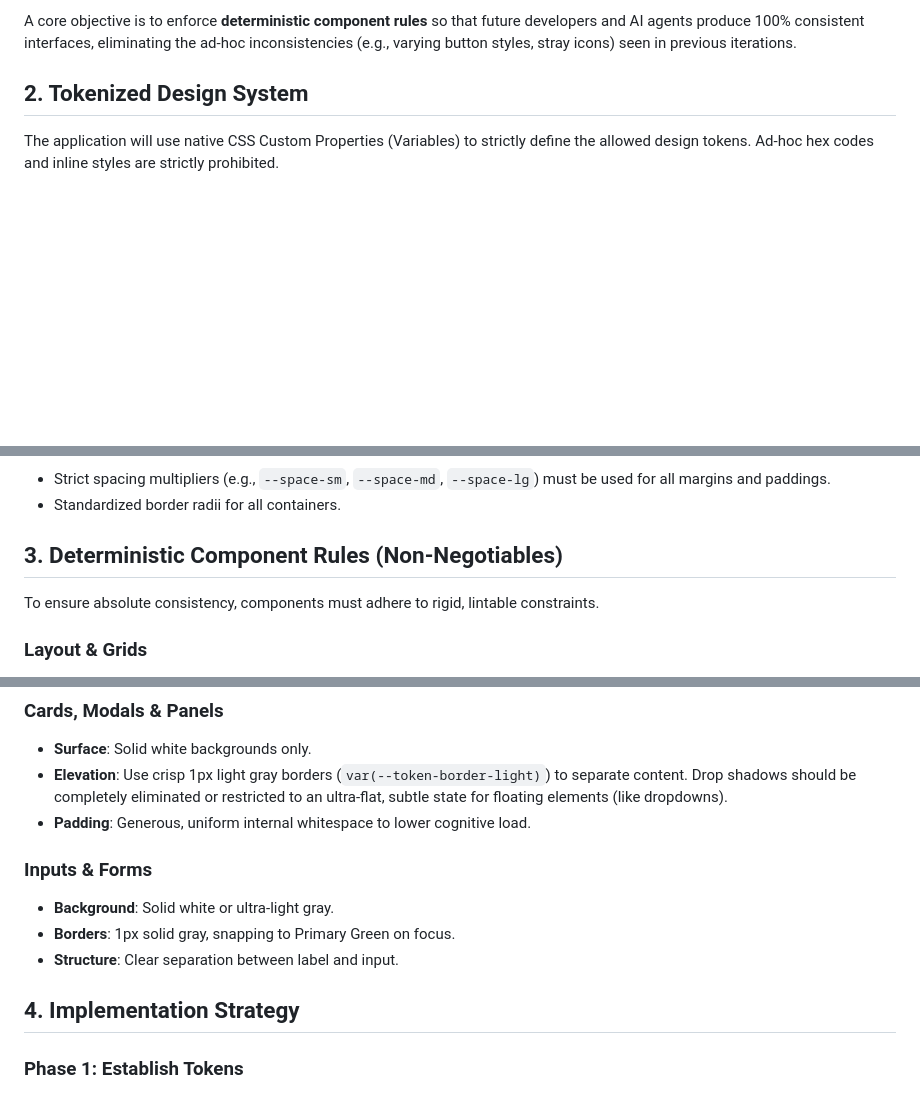
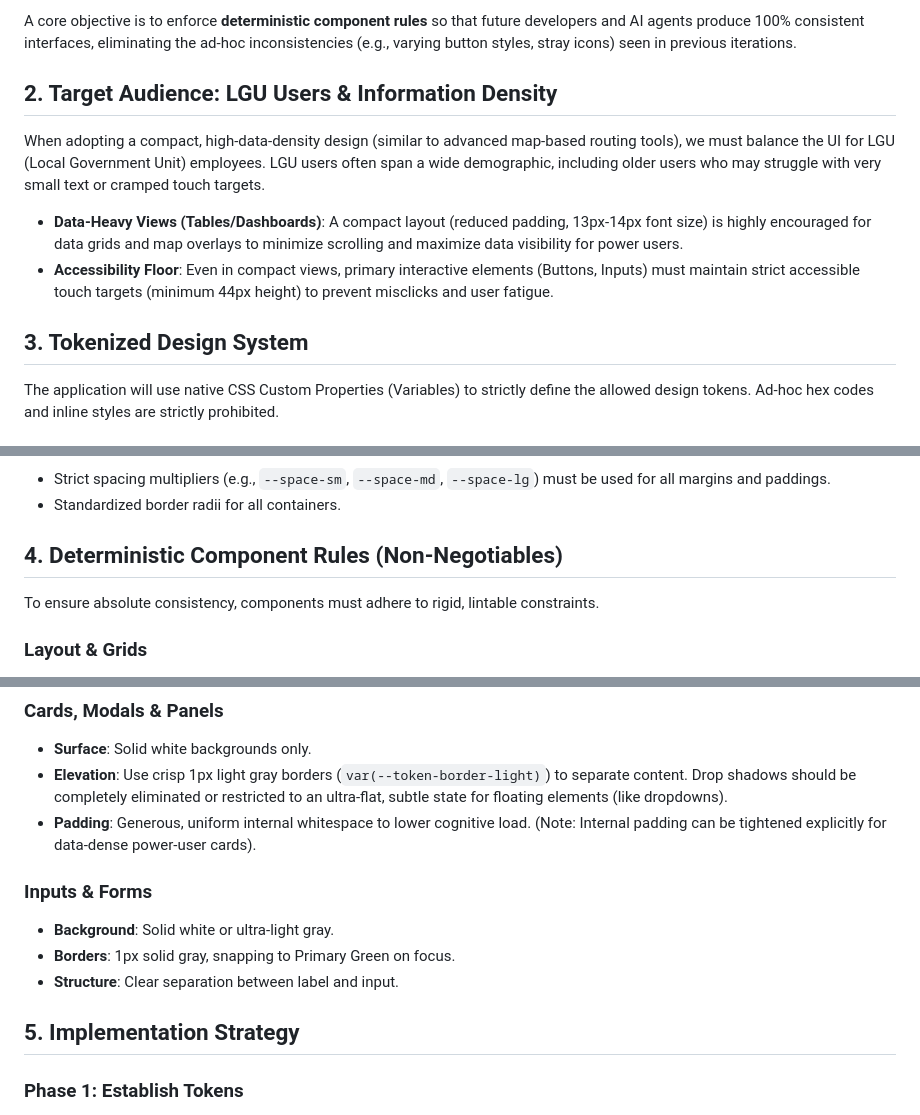
Before and after one commit to janobles/binan_accesscard, a Markdown page: docs/UI_MODERNIZATION_PRD.md, 3 parts joined by grey strips. GitHub-like rendering; blank space fills up the shorter version.

Commit message:
docs: finalize PRD with LGU user accessibility guidelines

```diff
--- a/docs/UI_MODERNIZATION_PRD.md
+++ b/docs/UI_MODERNIZATION_PRD.md
@@ -8,7 +8,13 @@ The design explicitly rejects trends like glassmorphism or heavy shadows in favo
 
 A core objective is to enforce **deterministic component rules** so that future developers and AI agents produce 100% consistent interfaces, eliminating the ad-hoc inconsistencies (e.g., varying button styles, stray icons) seen in previous iterations.
 
-## 2. Tokenized Design System
+## 2. Target Audience: LGU Users & Information Density
+
+When adopting a compact, high-data-density design (similar to advanced map-based routing tools), we must balance the UI for LGU (Local Government Unit) employees. LGU users often span a wide demographic, including older users who may struggle with very small text or cramped touch targets.
+- **Data-Heavy Views (Tables/Dashboards)**: A compact layout (reduced padding, 13px-14px font size) is highly encouraged for data grids and map overlays to minimize scrolling and maximize data visibility for power users.
+- **Accessibility Floor**: Even in compact views, primary interactive elements (Buttons, Inputs) must maintain strict accessible touch targets (minimum 44px height) to prevent misclicks and user fatigue.
+
+## 3. Tokenized Design System
 
 The application will use native CSS Custom Properties (Variables) to strictly define the allowed design tokens. Ad-hoc hex codes and inline styles are strictly prohibited.
 
@@ -23,7 +29,7 @@ The application will use native CSS Custom Properties (Variables) to strictly de
 - Strict spacing multipliers (e.g., `--space-sm`, `--space-md`, `--space-lg`) must be used for all margins and paddings.
 - Standardized border radii for all containers.
 
-## 3. Deterministic Component Rules (Non-Negotiables)
+## 4. Deterministic Component Rules (Non-Negotiables)
 
 To ensure absolute consistency, components must adhere to rigid, lintable constraints.
 
@@ -42,14 +48,14 @@ To ensure absolute consistency, components must adhere to rigid, lintable constr
 ### Cards, Modals & Panels
 - **Surface**: Solid white backgrounds only.
 - **Elevation**: Use crisp 1px light gray borders (`var(--token-border-light)`) to separate content. Drop shadows should be completely eliminated or restricted to an ultra-flat, subtle state for floating elements (like dropdowns).
-- **Padding**: Generous, uniform internal whitespace to lower cognitive load.
+- **Padding**: Generous, uniform internal whitespace to lower cognitive load. (Note: Internal padding can be tightened explicitly for data-dense power-user cards).
 
 ### Inputs & Forms
 - **Background**: Solid white or ultra-light gray.
 - **Borders**: 1px solid gray, snapping to Primary Green on focus.
 - **Structure**: Clear separation between label and input.
 
-## 4. Implementation Strategy
+## 5. Implementation Strategy
 
 ### Phase 1: Establish Tokens
 - Create `public/css/design-tokens.css` that maps all allowed colors, spacings, and sizes to CSS variables (`:root`).
```
Also changed, not shown: other parts of docs/UI_MODERNIZATION_PRD.md (+1 -1 lines).
